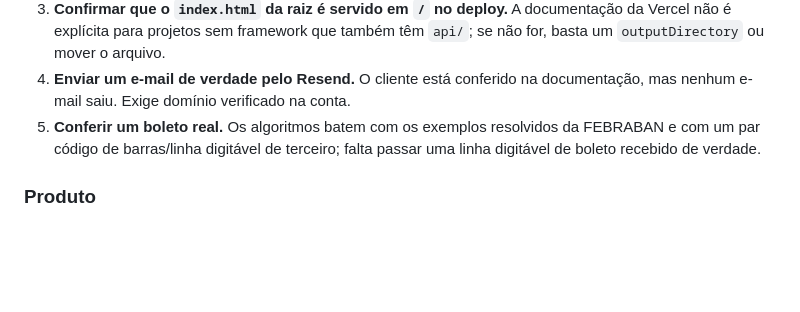
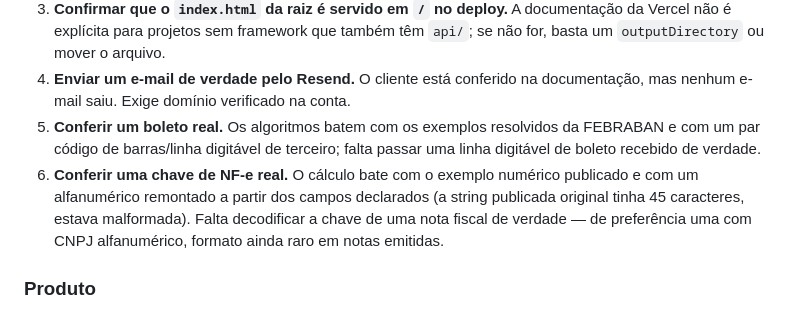
Before and after one commit to leandrolanera/brkit, a Markdown page: README.md, the part around the change. GitHub-like rendering; blank space fills up the shorter version.

Commit message:
Adiciona a pendência de verificação da chave de NF-e ao README
Faltava desde o commit da NF-e: a lista de verificação externa tinha 5 itens em
vez de 6. O script de verificação (npm run verify --nfe) já suporta isso; só
faltava registrar a pendência.

Co-Authored-By: Claude <noreply@anthropic.com>

```diff
--- a/README.md
+++ b/README.md
@@ -343,6 +343,7 @@ Lista mantida em ordem de prioridade. O que está em "verificação externa" nã
 3. **Confirmar que o `index.html` da raiz é servido em `/` no deploy.** A documentação da Vercel não é explícita para projetos sem framework que também têm `api/`; se não for, basta um `outputDirectory` ou mover o arquivo.
 4. **Enviar um e-mail de verdade pelo Resend.** O cliente está conferido na documentação, mas nenhum e-mail saiu. Exige domínio verificado na conta.
 5. **Conferir um boleto real.** Os algoritmos batem com os exemplos resolvidos da FEBRABAN e com um par código de barras/linha digitável de terceiro; falta passar uma linha digitável de boleto recebido de verdade.
+6. **Conferir uma chave de NF-e real.** O cálculo bate com o exemplo numérico publicado e com um alfanumérico remontado a partir dos campos declarados (a string publicada original tinha 45 caracteres, estava malformada). Falta decodificar a chave de uma nota fiscal de verdade — de preferência uma com CNPJ alfanumérico, formato ainda raro em notas emitidas.
 
 ### Produto
 
```
